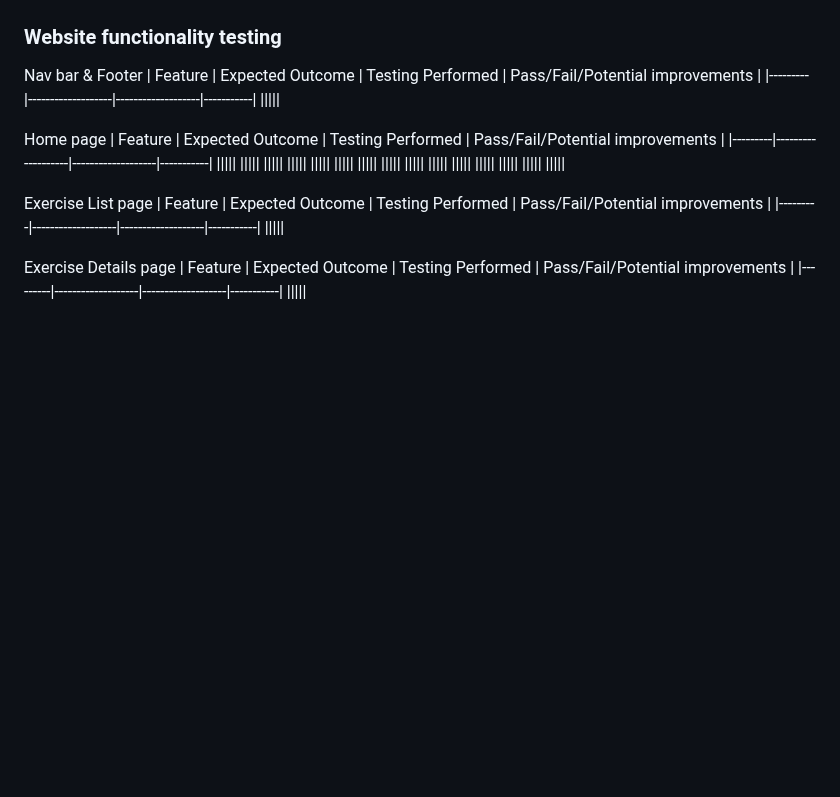
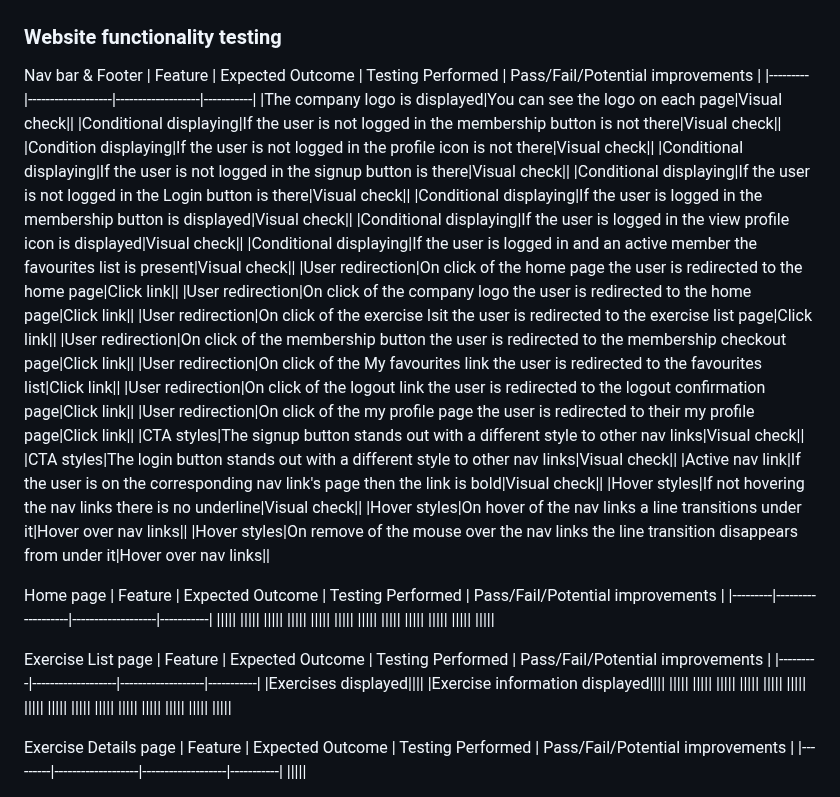
Before and after one commit to JamesBracken/Pro-Gainer, a Markdown page: testing.md, the part around one of its changes. GitHub-like rendering; blank space fills up the shorter version.

Commit message:
Readme: add navbar & footer testing

```diff
--- a/testing.md
+++ b/testing.md
@@ -120,7 +119,27 @@ My profile page
 Nav bar & Footer
 | Feature | Expected Outcome | Testing Performed | Pass/Fail/Potential improvements |
 |---------|-------------------|-------------------|-----------|
-|||||
+|The company logo is displayed|You can see the logo on each page|Visual check||
+|Conditional displaying|If the user is not logged in the membership button is not there|Visual check||
+|Condition displaying|If the user is not logged in the profile icon is not there|Visual check||
+|Conditional displaying|If the user is not logged in the signup button is there|Visual check||
+|Conditional displaying|If the user is not logged in the Login button is there|Visual check||
+|Conditional displaying|If the user is logged in the membership button is displayed|Visual check||
+|Conditional displaying|If the user is logged in the view profile icon is displayed|Visual check||
+|Conditional displaying|If the user is logged in and an active member the favourites list is present|Visual check||
+|User redirection|On click of the home page the user is redirected to the home page|Click link||
+|User redirection|On click of the company logo the user is redirected to the home page|Click link||
+|User redirection|On click of the exercise lsit the user is redirected to the exercise list page|Click link||
+|User redirection|On click of the membership button the user is redirected to the membership checkout page|Click link||
+|User redirection|On click of the My favourites link the user is redirected to the favourites list|Click link||
+|User redirection|On click of the logout link the user is redirected to the logout confirmation page|Click link||
+|User redirection|On click of the my profile page the user is redirected to their my profile page|Click link||
+|CTA styles|The signup button stands out with a different style to other nav links|Visual check||
+|CTA styles|The login button stands out with a different style to other nav links|Visual check||
+|Active nav link|If the user is on the corresponding nav link's page then the link is bold|Visual check||
+|Hover styles|If not hovering the nav links there is no underline|Visual check||
+|Hover styles|On hover of the nav links a line transitions under it|Hover over nav links||
+|Hover styles|On remove of the mouse over the nav links the line transition disappears from under it|Hover over nav links||
 
 Home page
 | Feature | Expected Outcome | Testing Performed | Pass/Fail/Potential improvements |
@@ -137,15 +156,27 @@ Home page
 |||||
 |||||
 |||||
-|||||
-|||||
-|||||
-
 
 
 Exercise List page
 | Feature | Expected Outcome | Testing Performed | Pass/Fail/Potential improvements |
 |---------|-------------------|-------------------|-----------|
+|Exercises displayed||||
+|Exercise information displayed||||
+|||||
+|||||
+|||||
+|||||
+|||||
+|||||
+|||||
+|||||
+|||||
+|||||
+|||||
+|||||
+|||||
+|||||
 |||||
 
 
```
Also changed, not shown: other parts of testing.md (+0 -1 lines).
